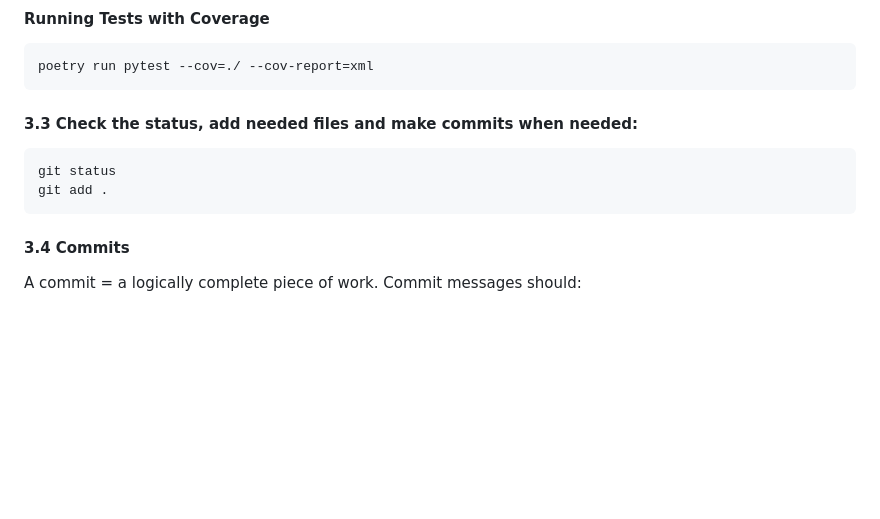
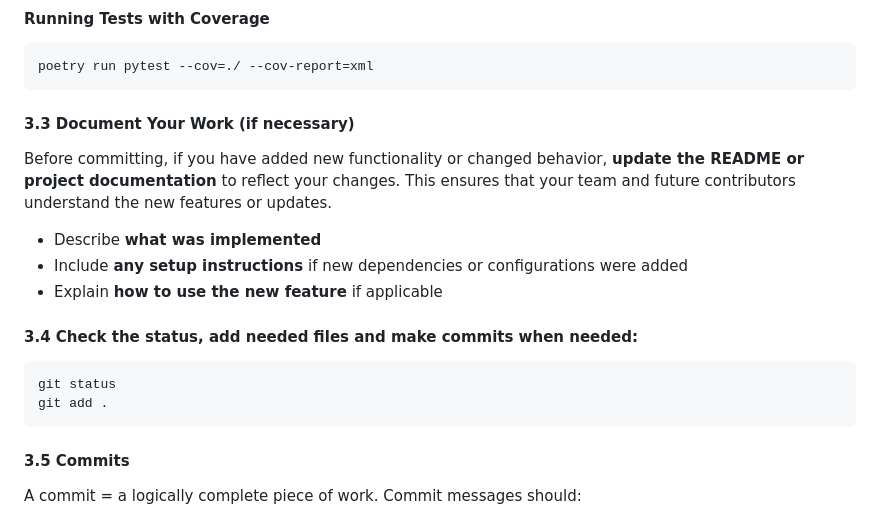
Before and after one commit to Iventyk/fastapi-online-cinema, a Markdown page: CONTRIBUTING.md, the part around the change. Rendered like a GitHub page; blank space fills up the shorter version.

Commit message:
docs: updated CONTRIBUTING with new feature instructions

````diff
--- a/CONTRIBUTING.md
+++ b/CONTRIBUTING.md
@@ -94,14 +94,23 @@ poetry run pytest
 ```bash
 poetry run pytest --cov=./ --cov-report=xml
 ```
-#### 3.3 Check the status, add needed files and make commits when needed:
+
+#### 3.3 Document Your Work (if necessary)
+
+Before committing, if you have added new functionality or changed behavior, **update the README or project documentation** to reflect your changes. This ensures that your team and future contributors understand the new features or updates.
+
+- Describe **what was implemented**
+- Include **any setup instructions** if new dependencies or configurations were added
+- Explain **how to use the new feature** if applicable
+
+#### 3.4 Check the status, add needed files and make commits when needed:
 
 ```bash
 git status
 git add .
 ```
 
-#### 3.4 Commits
+#### 3.5 Commits
 
 A commit = a logically complete piece of work. Commit messages should:
 
````
